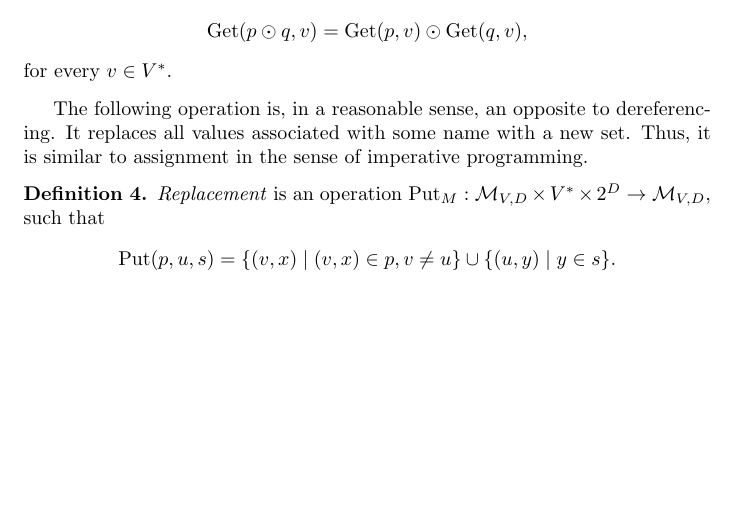
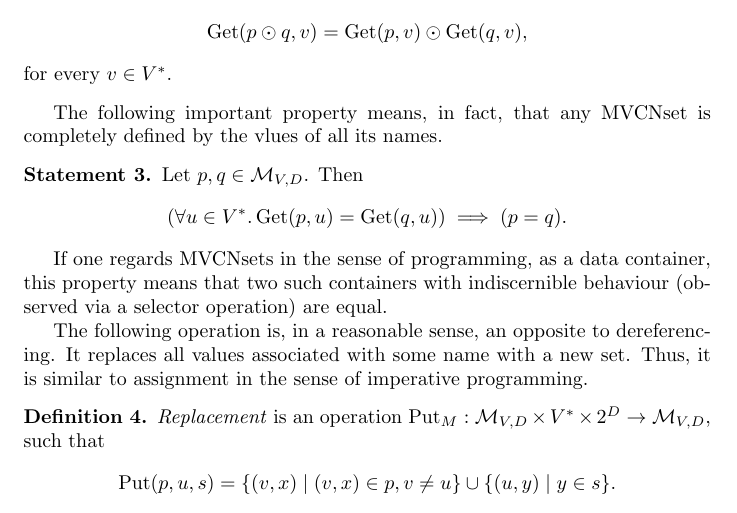
Before and after one commit to vadimvinnik/multi-trie, a LaTeX paper (tex/multi-trie.tex): part of page 4 of 11, cut so that both start at the same text, the shorter picture padded with empty space. Compiled offline with pdfLaTeX.

Commit message:
LaTeX documentation: behavioural equality of MVCNsets

```diff
--- a/tex/multi-trie.tex
+++ b/tex/multi-trie.tex
@@ -231,6 +231,18 @@ $(V,D)$-MVCNsets. Then
 \]
 for every~$v\in V^\ast$.
 \end{St}
+
+The following important property means, in fact, that any MVCNset is completely
+defined by the vlues of all its names.
+\begin{St}\label{st:mvcn-deref-equality}
+Let $p, q \in \setmvcn{V}{D}$. Then
+\[
+  (\forall u\in V^\ast . \deref(p,u) = \deref(q,u)) \implies (p = q) .
+\]
+\end{St}
+If one regards MVCNsets in the sense of programming, as a data container, this
+property means that two such containers with indiscernible behaviour
+(observed via a selector operation) are equal.
 
 The following operation is, in a reasonable sense, an opposite to
 dereferencing.  It replaces all values associated with some name with a new
```
